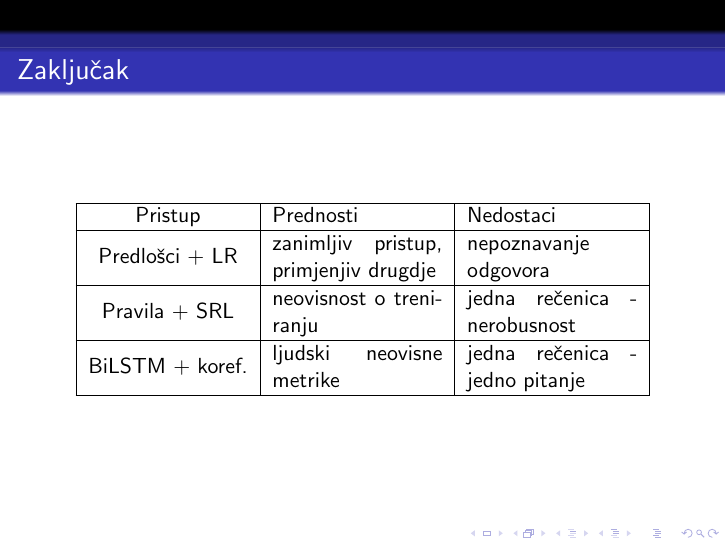
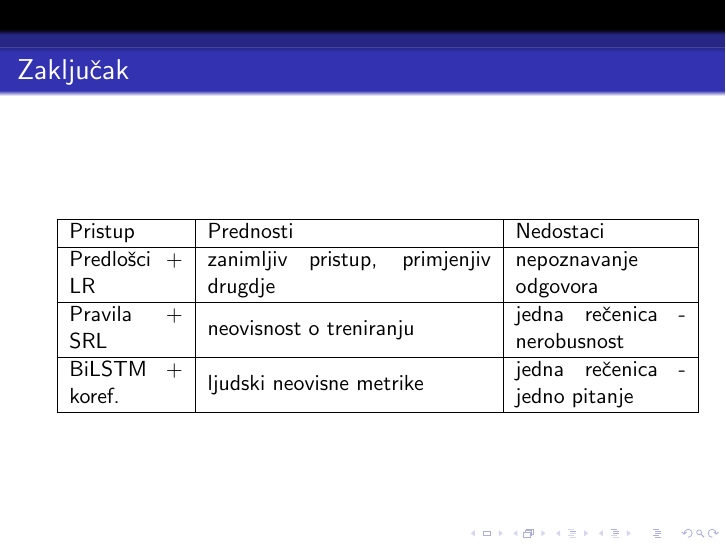
Before and after one commit to FabijanC/aqg_seminar, LaTeX slides (prez/prez.tex): page 19 of 20. Compiled offline with pdfLaTeX.

Commit message:
corrected table layout

```diff
--- a/prez/prez.tex
+++ b/prez/prez.tex
@@ -256,7 +256,7 @@ Primjeri
 \frametitle{Zaključak}
 
 \begin{table}[h]
-	\begin{tabular}{|c|m{3cm}|m{3cm}|}
+	\begin{tabular}{|m{2cm}|m{5cm}|m{3cm}|}
 			\hline
 			Pristup & Prednosti & Nedostaci \\
 			\hline
```
